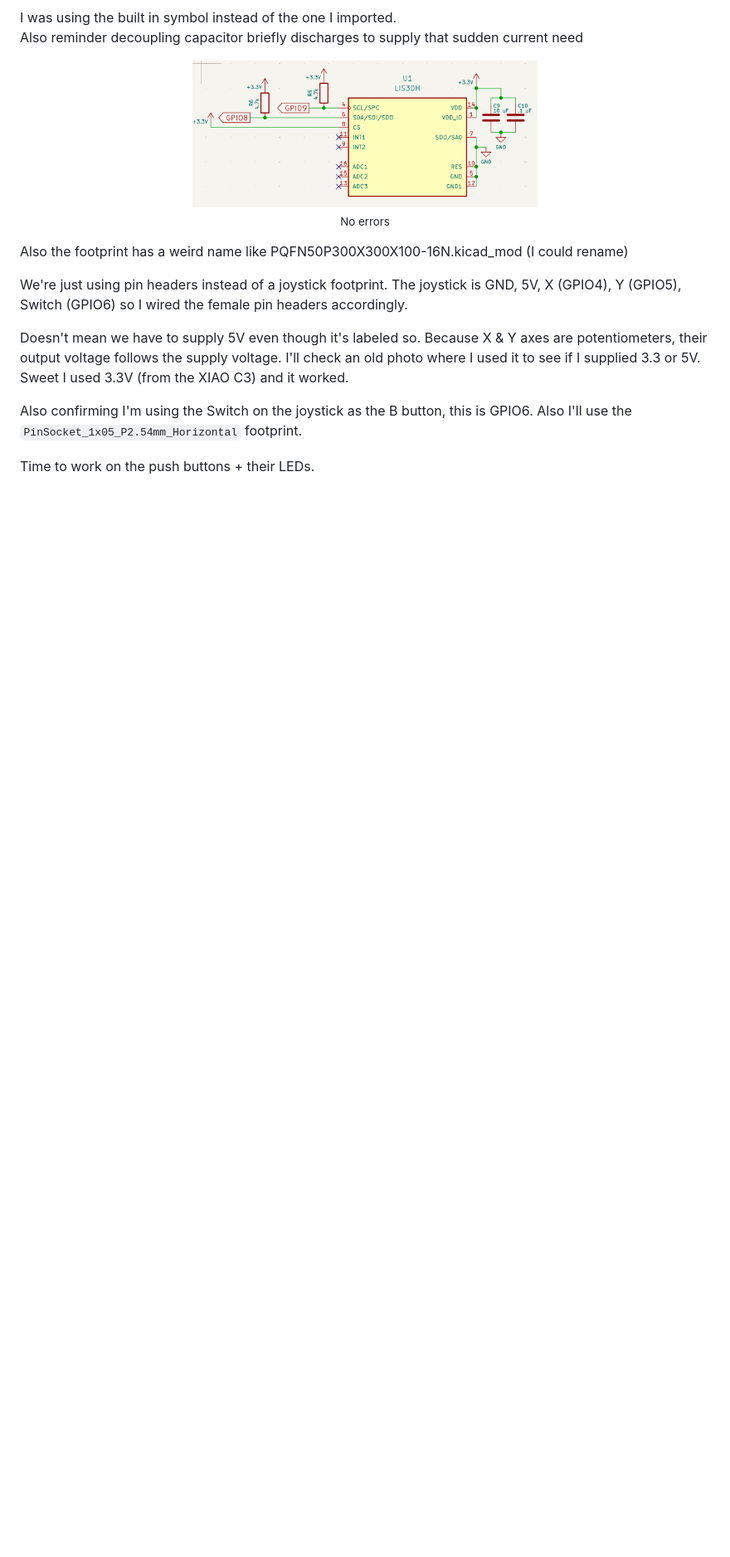
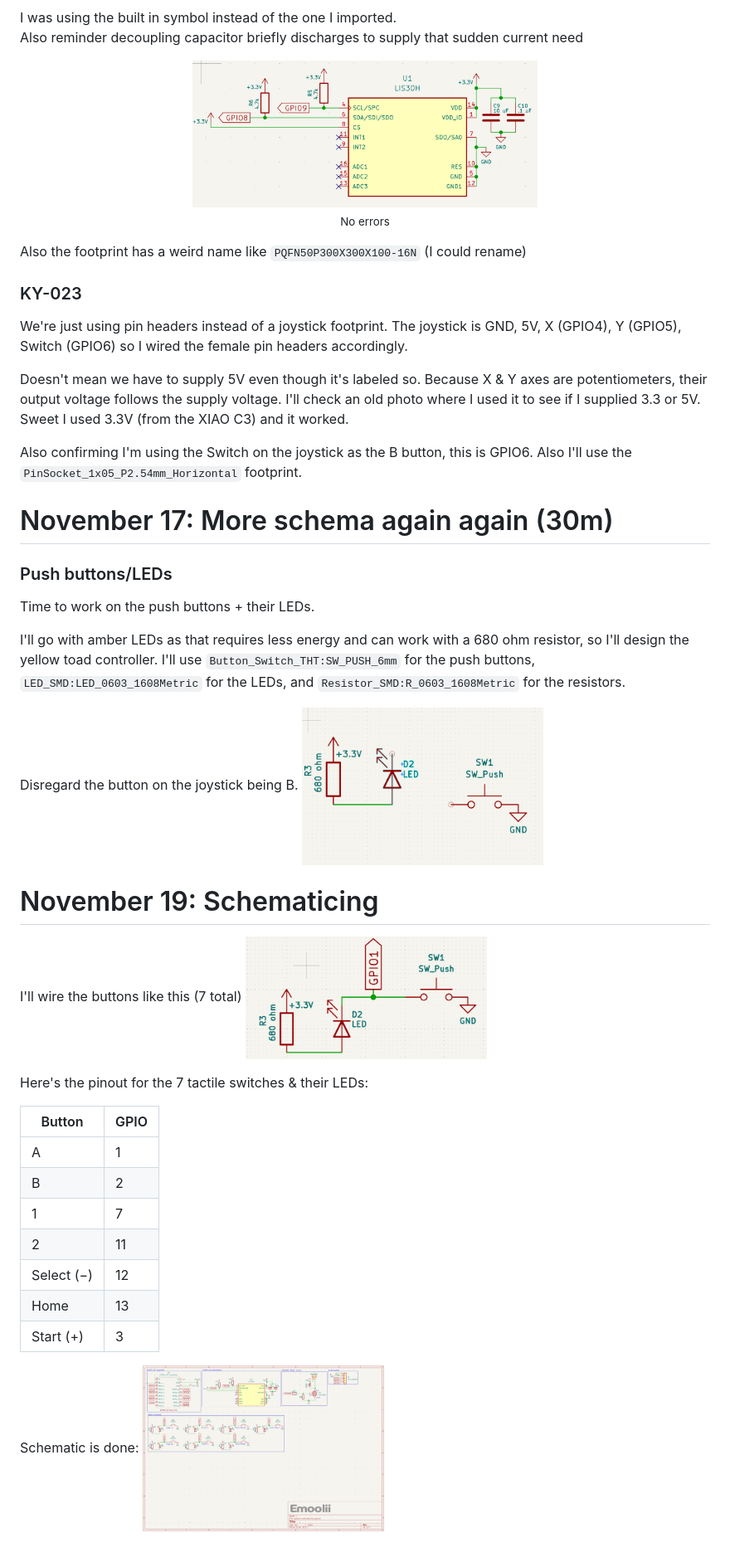
Before and after one commit to emilyahmad/game-controller, a Markdown page: JOURNAL.md, the part around one of its changes. Shown at 83% size. Drawn GitHub-style; pictures changed too: images/button-wiring.png (added), images/schematic.png (added), images/starting-LEDs.png (added); blank space fills up the shorter version.

Commit message:
Finished schematic

````diff
--- a/JOURNAL.md
+++ b/JOURNAL.md
@@ -466,7 +485,9 @@ Also reminder decoupling capacitor briefly discharges to supply that sudden curr
 <sub>No errors</sub>
 </p>
 
-Also the footprint has a weird name like PQFN50P300X300X100-16N.kicad_mod (I could rename)
+Also the footprint has a weird name like ```PQFN50P300X300X100-16N``` (I could rename)
+
+### KY-023
 
 We're just using pin headers instead of a joystick footprint. The joystick is GND, 5V, X (GPIO4), Y (GPIO5), Switch (GPIO6) so I wired the female pin headers accordingly.
 
@@ -474,4 +495,38 @@ Doesn't mean we have to supply 5V even though it's labeled so. Because X & Y axe
 
 Also confirming I'm using the Switch on the joystick as the B button, this is GPIO6. Also I'll use the ```PinSocket_1x05_P2.54mm_Horizontal``` footprint.
 
+# November 17: More schema again again (30m)
+
+### Push buttons/LEDs
+
 Time to work on the push buttons + their LEDs.
+
+I'll go with amber LEDs as that requires less energy and can work with a 680 ohm resistor, so I'll design the yellow toad controller. I'll use ```Button_Switch_THT:SW_PUSH_6mm``` for the push buttons, ```LED_SMD:LED_0603_1608Metric``` for the LEDs, and ```Resistor_SMD:R_0603_1608Metric``` for the resistors.
+
+Disregard the button on the joystick being B.
+<img src="https://github.com/emilyahmad/game-controller/blob/main/images/starting-LEDs.png" width=35% alt="KiCad schematic of an unconnected LED D2 in series with a 680 ohm resistor R3 to +3.3V, next to push button SW1 tied to ground">
+<br>
+</p>
+
+# November 19: Schematicing
+I'll wire the buttons like this (7 total)
+<img src="https://github.com/emilyahmad/game-controller/blob/main/images/button-wiring.png" width=35% alt="KiCad schematic of one button circuit: GPIO1 connects to push button SW1 to ground and to the LED D2 cathode, with the LED's anode through a 680 ohm resistor R3 to +3.3V">
+<br>
+</p>
+
+Here's the pinout for the 7 tactile switches & their LEDs:
+
+| Button | GPIO |
+|---|---|
+| A | 1 |
+| B | 2 |
+| 1 | 7 |
+| 2 | 11 |
+| Select (−) | 12 |
+| Home | 13 |
+| Start (+) | 3 |
+
+Schematic is done:
+<img src="https://github.com/emilyahmad/game-controller/blob/main/images/schematic.png" width=35% alt="Full KiCad schematic of the controller: ESP32-S3 SuperMini with labeled GPIOs, LIS3DH accelerometer on I2C with pull-ups and decoupling capacitors, AO3400A rumble motor driver with a 1N5819 diode, KY-023 joystick connector, and seven tactile switches (A, B, 1, 2, Select, Home, Start) each with an LED and 680 ohm resistor">
+<br>
+</p>
````
Also changed, not shown: other parts of JOURNAL.md (+20 -1 lines), README.md (+7 -0 lines), images/diagram.png (added), images/schottky-connection.png (added), 4 other files.
